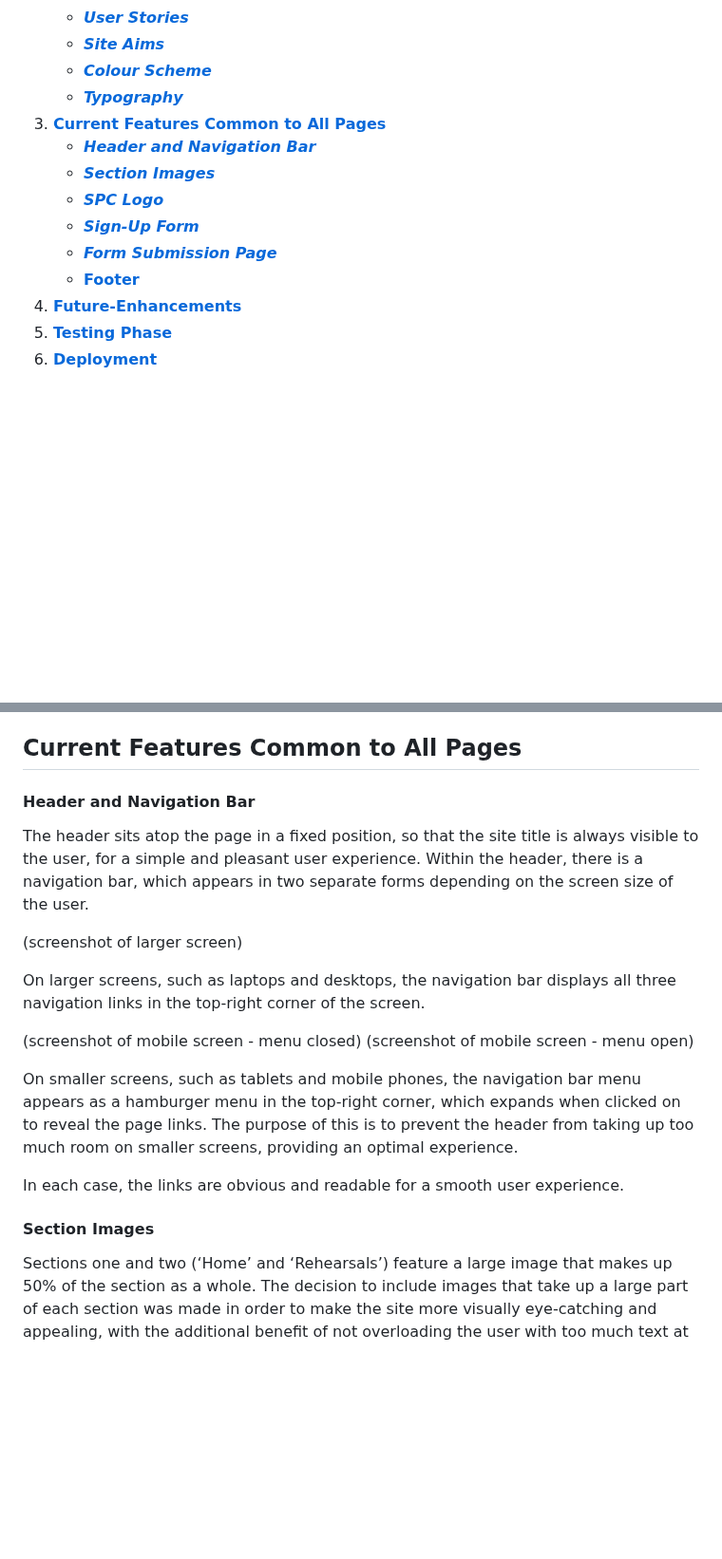
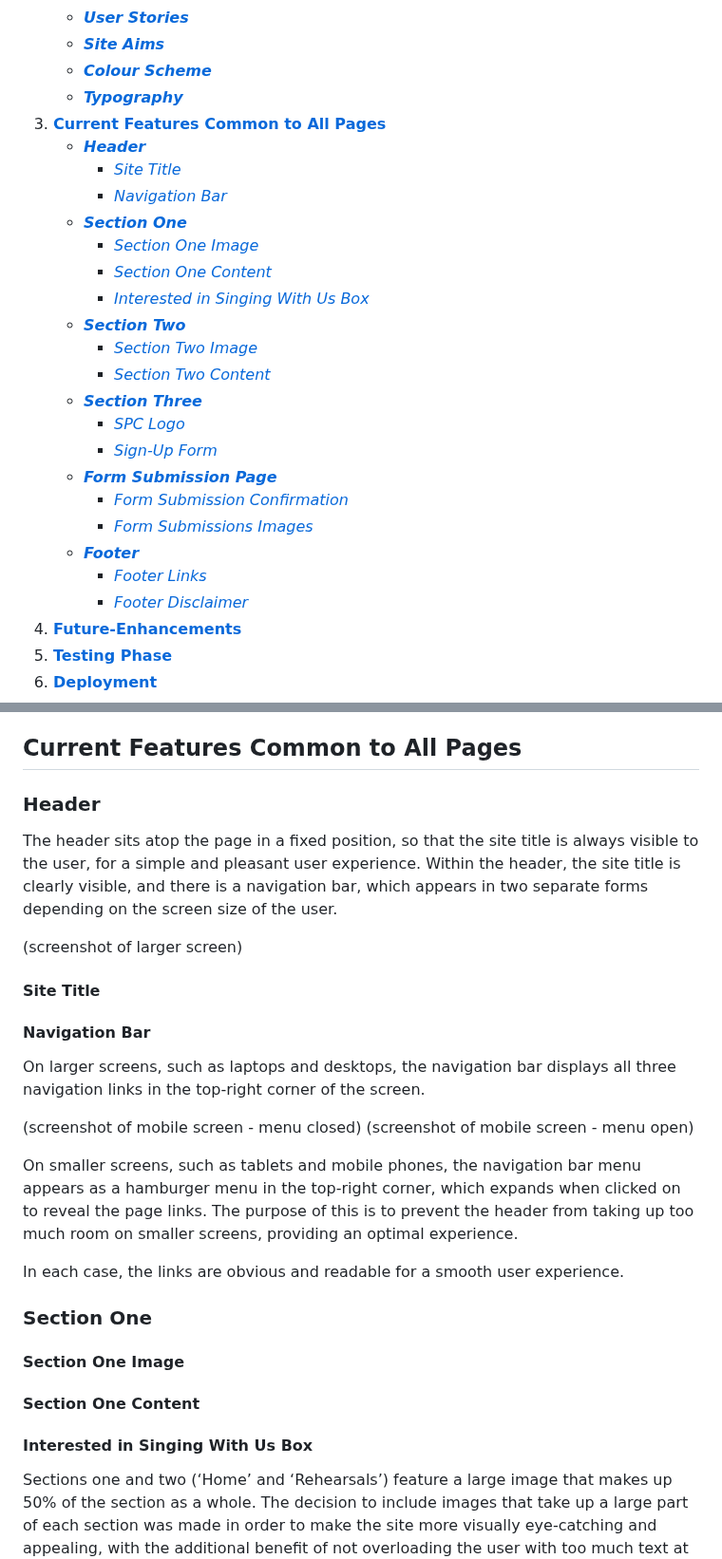
Before and after one commit to emmacadavra/ci-portfolio1-spc, a Markdown page: README.md, 2 parts joined by grey strips. Shown at 95% size. Drawn GitHub-style; blank space fills up the shorter version.

Commit message:
Add important structure to README in markdown

```diff
--- a/README.md
+++ b/README.md
@@ -13,12 +13,25 @@ The Sheffield Philharmonic Chorus is the foremost large mixed-voice choir in She
     * [***Colour Scheme***](#colour-scheme)
     * [***Typography***](#typography)
 1. [**Current Features Common to All Pages**](#current-features-common-to-all-pages)
-    * [***Header and Navigation Bar***](#header-and-navigation-bar)
-    * [***Section Images***](#section-images)
-    * [***SPC Logo***](#spc-logo)
-    * [***Sign-Up Form***](#sign-up-form)
+    * [***Header***](#header)
+        * [*Site Title*](#site-title)
+        * [*Navigation Bar*](#navigation-bar)
+    * [***Section One***](#section-one)
+        * [*Section One Image*](#section-one-image)
+        * [*Section One Content*](#section-one-content)
+        * [*Interested in Singing With Us Box*](#interested-in-singing-with-us-box)
+    * [***Section Two***](#section-two)
+        * [*Section Two Image*](#section-two-image)
+        * [*Section Two Content*](#section-two-content)
+    * [***Section Three***](#section-three)
+        * [*SPC Logo*](#spc-logo)
+        * [*Sign-Up Form*](#sign-up-form)
     * [***Form Submission Page***](#form-submission-page)
-    * [**Footer**](#footer)
+        * [*Form Submission Confirmation*](#form-submission-confirmation)
+        * [*Form Submissions Images*](#form-submission-images)
+    * [***Footer***](#footer)
+        * [*Footer Links*](#footer-links)
+        * [*Footer Disclaimer*](#footer-disclaimer)
 1. [**Future-Enhancements**](#future-enhancements)
 1. [**Testing Phase**](#testing-phase)
 1. [**Deployment**](#deployment)
@@ -68,11 +81,15 @@ The Sheffield Philharmonic Chorus is the foremost large mixed-voice choir in She
 * All fonts were sourced from Google fonts, as stated in the credits.
 
 ## **Current Features Common to All Pages**
-#### **Header and Navigation Bar**
+### **Header**
 
-The header sits atop the page in a fixed position, so that the site title is always visible to the user, for a simple and pleasant user experience. Within the header, there is a navigation bar, which appears in two separate forms depending on the screen size of the user.
+The header sits atop the page in a fixed position, so that the site title is always visible to the user, for a simple and pleasant user experience. Within the header, the site title is clearly visible, and there is a navigation bar, which appears in two separate forms depending on the screen size of the user.
 
 (screenshot of larger screen)
+
+#### **Site Title**
+
+#### **Navigation Bar**
 
 On larger screens, such as laptops and desktops, the navigation bar displays all three navigation links in the top-right corner of the screen.
 
@@ -83,7 +100,13 @@ On smaller screens, such as tablets and mobile phones, the navigation bar menu a
 
 In each case, the links are obvious and readable for a smooth user experience.
 
-#### **Section Images**
+### **Section One**
+
+#### **Section One Image**
+
+#### **Section One Content**
+
+#### **Interested in Singing With Us Box**
 
 Sections one and two (‘Home’ and ‘Rehearsals’) feature a large image that makes up 50% of the section as a whole. The decision to include images that take up a large part of each section was made in order to make the site more visually eye-catching and appealing, with the additional benefit of not overloading the user with too much text at once.
 
```
Also changed, not shown: other parts of README.md (+18 -2 lines).
